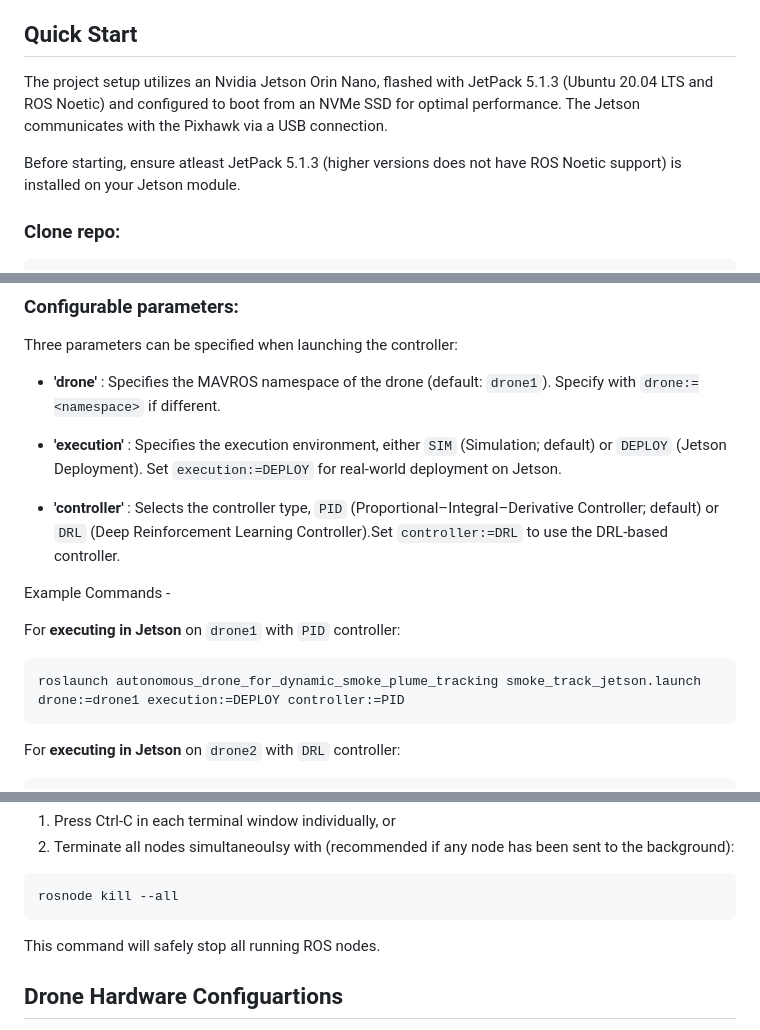
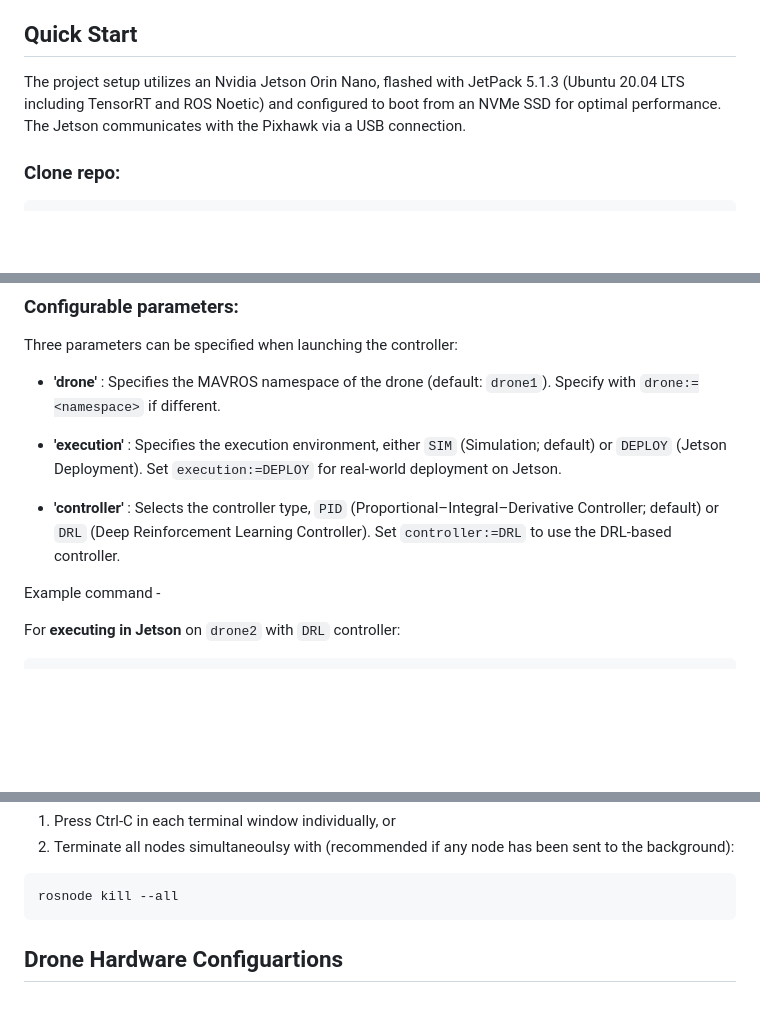
Before and after one commit to srijanpal07/autonomous-drone-for-dynamic-smoke-plume-tracking, a Markdown page: README.md, 3 parts joined by grey strips. GitHub-like rendering; blank space fills up the shorter version.

````diff
--- a/README.md
+++ b/README.md
@@ -4,9 +4,7 @@ This repository features the code base for the "Autonomous Drone for Dynamic Smo
 
 ## Quick Start
 
-The project setup utilizes an Nvidia Jetson Orin Nano, flashed with JetPack 5.1.3 (Ubuntu 20.04 LTS and ROS Noetic) and configured to boot from an NVMe SSD for optimal performance. The Jetson communicates with the Pixhawk via a USB connection.
-
-Before starting, ensure atleast JetPack 5.1.3 (higher versions does not have ROS Noetic support) is installed on your Jetson module.
+The project setup utilizes an Nvidia Jetson Orin Nano, flashed with JetPack 5.1.3 (Ubuntu 20.04 LTS including TensorRT and ROS Noetic) and configured to boot from an NVMe SSD for optimal performance. The Jetson communicates with the Pixhawk via a USB connection.
 
 ### Clone repo:
 ```bash
@@ -57,14 +55,10 @@ Three parameters can be specified when launching the controller:
 
 * **'execution'** : Specifies the execution environment, either `SIM` (Simulation; default) or `DEPLOY` (Jetson Deployment). Set `execution:=DEPLOY` for real-world deployment on Jetson.
 
-* **'controller'** : Selects the controller type, `PID` (Proportional–Integral–Derivative Controller; default) or `DRL` (Deep Reinforcement Learning Controller).Set `controller:=DRL` to use the DRL-based controller.
+* **'controller'** : Selects the controller type, `PID` (Proportional–Integral–Derivative Controller; default) or `DRL` (Deep Reinforcement Learning Controller). Set `controller:=DRL` to use the DRL-based controller.
 
-Example Commands -
+Example command -
 
-For **executing in Jetson** on `drone1` with `PID` controller:
-```bash
-roslaunch autonomous_drone_for_dynamic_smoke_plume_tracking smoke_track_jetson.launch drone:=drone1 execution:=DEPLOY controller:=PID
-```
 For **executing in Jetson** on `drone2` with `DRL` controller:
 ```bash
 roslaunch autonomous_drone_for_dynamic_smoke_plume_tracking smoke_track_jetson.launch drone:=drone2 execution:=DEPLOY controller:=DRL
@@ -84,7 +78,6 @@ To safely stop execution:
 ```bash
 rosnode kill --all
 ```
-This command will safely stop all running ROS nodes.
 
 ## Drone Hardware Configuartions
 
````
